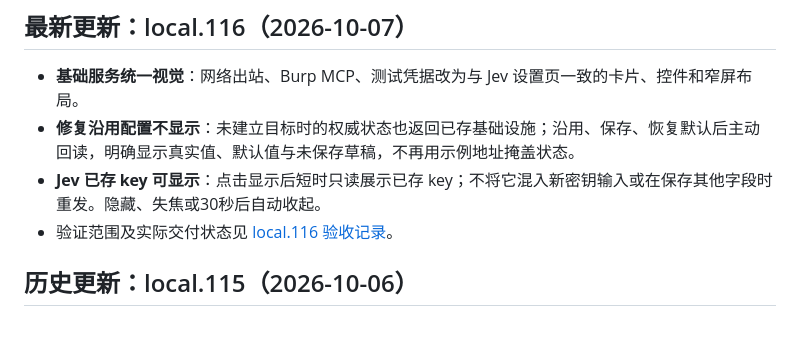
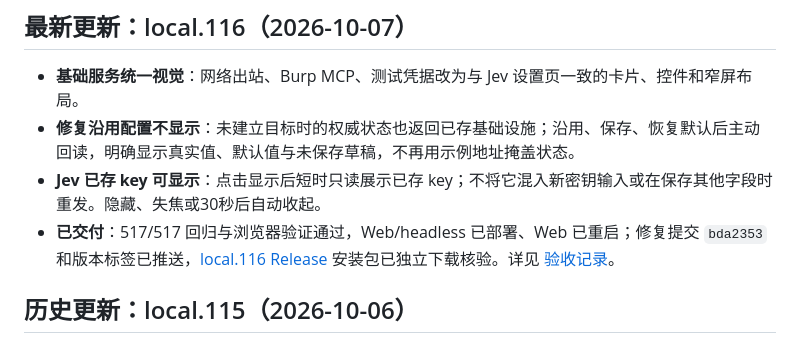
Before and after one commit to 803S/dsh-src, a Markdown page: README.md, the part around the change. GitHub-like rendering.

```diff
--- a/README.md
+++ b/README.md
@@ -11,7 +11,7 @@
 - **基础服务统一视觉**：网络出站、Burp MCP、测试凭据改为与 Jev 设置页一致的卡片、控件和窄屏布局。
 - **修复沿用配置不显示**：未建立目标时的权威状态也返回已存基础设施；沿用、保存、恢复默认后主动回读，明确显示真实值、默认值与未保存草稿，不再用示例地址掩盖状态。
 - **Jev 已存 key 可显示**：点击显示后短时只读展示已存 key；不将它混入新密钥输入或在保存其他字段时重发。隐藏、失焦或30秒后自动收起。
-- 验证范围及实际交付状态见 [local.116 验收记录](docs/ui-infra-local116.md)。
+- **已交付**：517/517 回归与浏览器验证通过，Web/headless 已部署、Web 已重启；修复提交 `bda2353` 和版本标签已推送，[local.116 Release](https://github.com/803S/dsh-src/releases/tag/v0.1.0-local.116) 安装包已独立下载核验。详见 [验收记录](docs/ui-infra-local116.md)。
 
 ## 历史更新：local.115（2026-10-06）
 
```
Also changed, not shown: docs/ui-infra-local116.md (+2 -1 lines).
